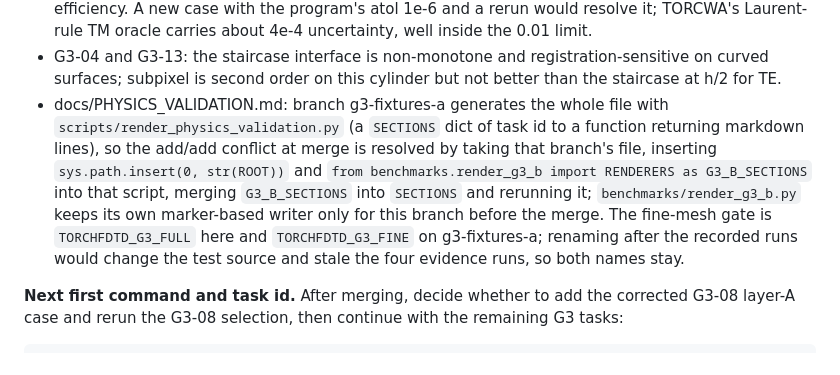
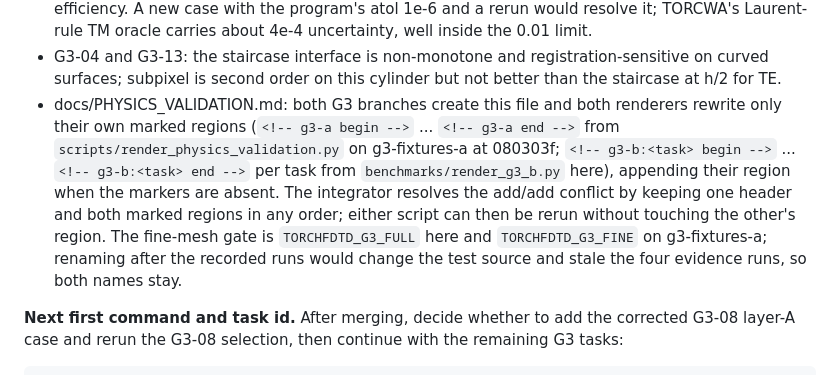
Before and after one commit to EMinsight/TorchFDTD, a Markdown page: docs/DEVELOPMENT_HANDOFF.md, the part around the change. Drawn GitHub-style.

Commit message:
Describe the marker-based merge of the physics validation document in the handoff

```diff
--- a/docs/DEVELOPMENT_HANDOFF.md
+++ b/docs/DEVELOPMENT_HANDOFF.md
@@ -162,7 +162,7 @@ evidence.json. The judge passes G3-04 and G3-13 and fails G3-05 and G3-08.
 - G3-05: a staircased Drude sphere at 4 to 10 cells per radius does not reach even the loose budgets; the absorption tail error grows toward 0.45 um. A conformal or subpixel dispersive interface, or a finer sequence (h/8 needs 192^3 cells), is required before any metallic-sphere accuracy claim.
 - G3-08: the physics passes; the single layer-A miss is 1.15e-4 against rtol 1e-4 with atol 0 on a 0.022 efficiency. A new case with the program's atol 1e-6 and a rerun would resolve it; TORCWA's Laurent-rule TM oracle carries about 4e-4 uncertainty, well inside the 0.01 limit.
 - G3-04 and G3-13: the staircase interface is non-monotone and registration-sensitive on curved surfaces; subpixel is second order on this cylinder but not better than the staircase at h/2 for TE.
-- docs/PHYSICS_VALIDATION.md: branch g3-fixtures-a generates the whole file with `scripts/render_physics_validation.py` (a `SECTIONS` dict of task id to a function returning markdown lines), so the add/add conflict at merge is resolved by taking that branch's file, inserting `sys.path.insert(0, str(ROOT))` and `from benchmarks.render_g3_b import RENDERERS as G3_B_SECTIONS` into that script, merging `G3_B_SECTIONS` into `SECTIONS` and rerunning it; `benchmarks/render_g3_b.py` keeps its own marker-based writer only for this branch before the merge. The fine-mesh gate is `TORCHFDTD_G3_FULL` here and `TORCHFDTD_G3_FINE` on g3-fixtures-a; renaming after the recorded runs would change the test source and stale the four evidence runs, so both names stay.
+- docs/PHYSICS_VALIDATION.md: both G3 branches create this file and both renderers rewrite only their own marked regions (`<!-- g3-a begin -->` ... `<!-- g3-a end -->` from `scripts/render_physics_validation.py` on g3-fixtures-a at 080303f; `<!-- g3-b:<task> begin -->` ... `<!-- g3-b:<task> end -->` per task from `benchmarks/render_g3_b.py` here), appending their region when the markers are absent. The integrator resolves the add/add conflict by keeping one header and both marked regions in any order; either script can then be rerun without touching the other's region. The fine-mesh gate is `TORCHFDTD_G3_FULL` here and `TORCHFDTD_G3_FINE` on g3-fixtures-a; renaming after the recorded runs would change the test source and stale the four evidence runs, so both names stay.
 
 **Next first command and task id.** After merging, decide whether to add the
 corrected G3-08 layer-A case and rerun the G3-08 selection, then continue with
```
